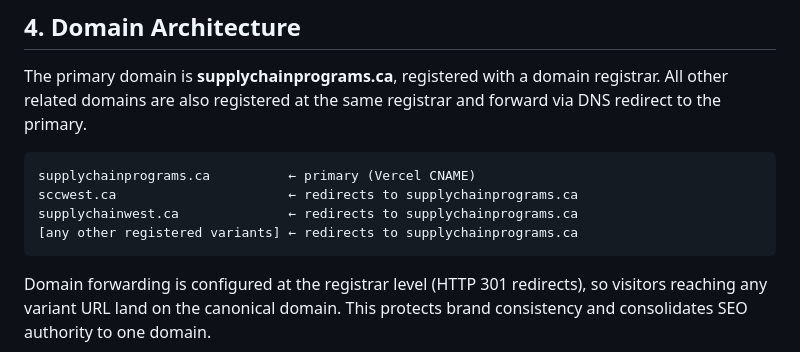
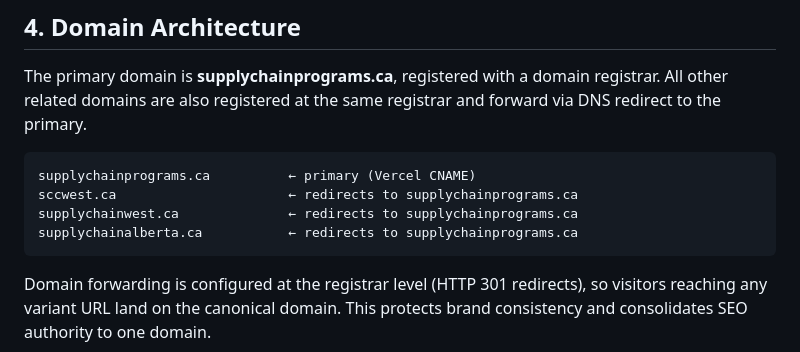
Before and after one commit to supplychaincanadawest/WestWebsite, a Markdown page: PROJECT.md, the part around the change. Drawn GitHub-style.

Commit message:
Add supplychainalberta.ca to domain redirect list in PROJECT.md
https://claude.ai/code/session_013GWh36XWVumvs3nFDMm12f

````diff
--- a/PROJECT.md
+++ b/PROJECT.md
@@ -129,7 +129,7 @@ The primary domain is **supplychainprograms.ca**, registered with a domain regis
 supplychainprograms.ca          ← primary (Vercel CNAME)
 sccwest.ca                      ← redirects to supplychainprograms.ca
 supplychainwest.ca              ← redirects to supplychainprograms.ca
-[any other registered variants] ← redirects to supplychainprograms.ca
+supplychainalberta.ca           ← redirects to supplychainprograms.ca
 ```
 
 Domain forwarding is configured at the registrar level (HTTP 301 redirects), so visitors reaching any variant URL land on the canonical domain. This protects brand consistency and consolidates SEO authority to one domain.
````
